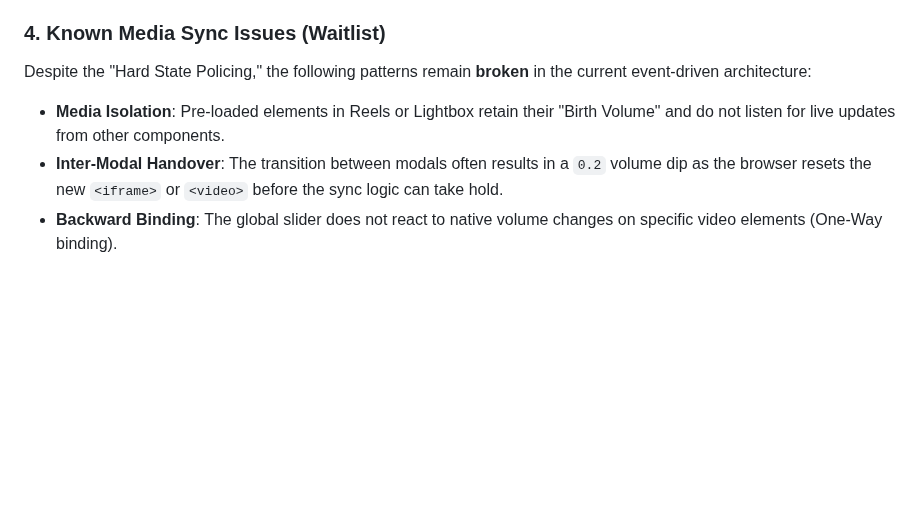
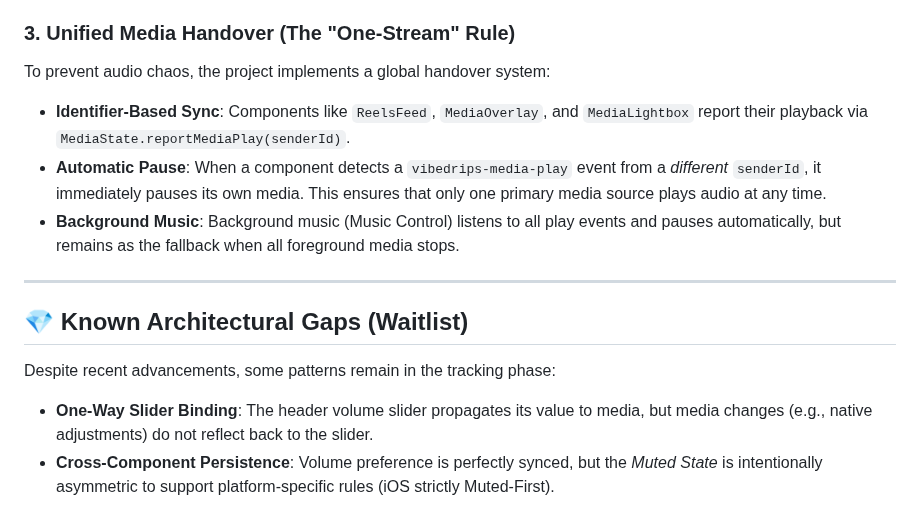
Before and after one commit to JOLT-dailyAi/VibeDrips, a Markdown page: READ_PROJECT_ARCHITECTURE.md, the part around the change. GitHub-like rendering; blank space fills up the shorter version.

```diff
--- a/READ_PROJECT_ARCHITECTURE.md
+++ b/READ_PROJECT_ARCHITECTURE.md
@@ -104,8 +104,15 @@ On mobile, the struggle between "Video Interaction" and "Gallery Navigation" is
     - **Fast Tap**: Programmatically forwarded (Proxied) to the hidden media element to trigger unmuting/play pulses.
 - **Why?**: This prevents "Tap-to-Mute" controls in iframes from "stalling" the user's attempt to swipe to the next product.
 
-### 4. Known Media Sync Issues (Waitlist)
-Despite the "Hard State Policing," the following patterns remain **broken** in the current event-driven architecture:
-- **Media Isolation**: Pre-loaded elements in Reels or Lightbox retain their "Birth Volume" and do not listen for live updates from other components.
-- **Inter-Modal Handover**: The transition between modals often results in a `0.2` volume dip as the browser resets the new `<iframe>` or `<video>` before the sync logic can take hold.
-- **Backward Binding**: The global slider does not react to native volume changes on specific video elements (One-Way binding).
+### 3. Unified Media Handover (The "One-Stream" Rule)
+To prevent audio chaos, the project implements a global handover system:
+- **Identifier-Based Sync**: Components like `ReelsFeed`, `MediaOverlay`, and `MediaLightbox` report their playback via `MediaState.reportMediaPlay(senderId)`.
+- **Automatic Pause**: When a component detects a `vibedrips-media-play` event from a *different* `senderId`, it immediately pauses its own media. This ensures that only one primary media source plays audio at any time.
+- **Background Music**: Background music (Music Control) listens to all play events and pauses automatically, but remains as the fallback when all foreground media stops.
+
+---
+
+## 💎 Known Architectural Gaps (Waitlist)
+Despite recent advancements, some patterns remain in the tracking phase:
+- **One-Way Slider Binding**: The header volume slider propagates its value to media, but media changes (e.g., native adjustments) do not reflect back to the slider.
+- **Cross-Component Persistence**: Volume preference is perfectly synced, but the *Muted State* is intentionally asymmetric to support platform-specific rules (iOS strictly Muted-First).
```
Also changed, not shown: CONSTRAINTS.md (+15 -4 lines), assets/css/READ_CSS_ARCHITECTURE.md (+9 -0 lines).
